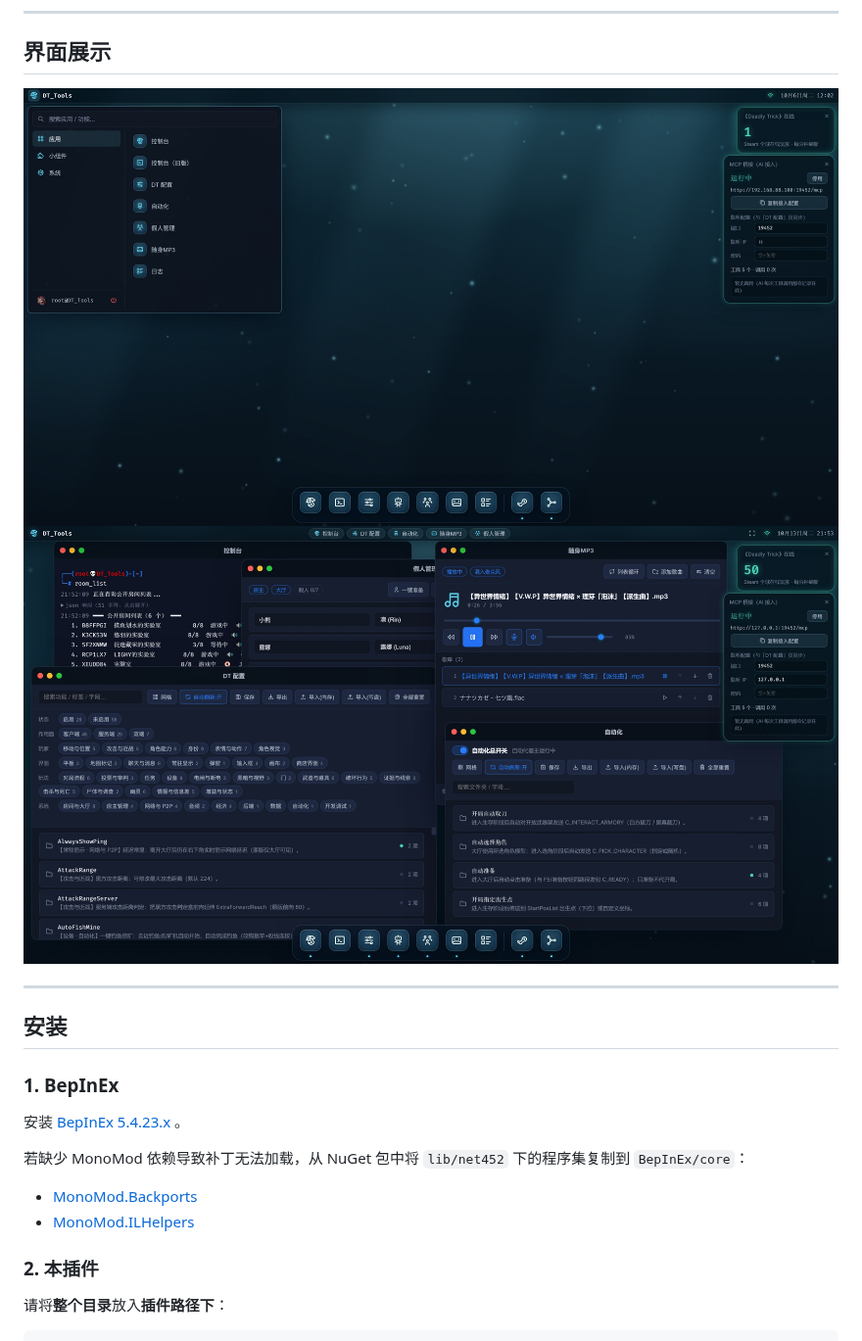
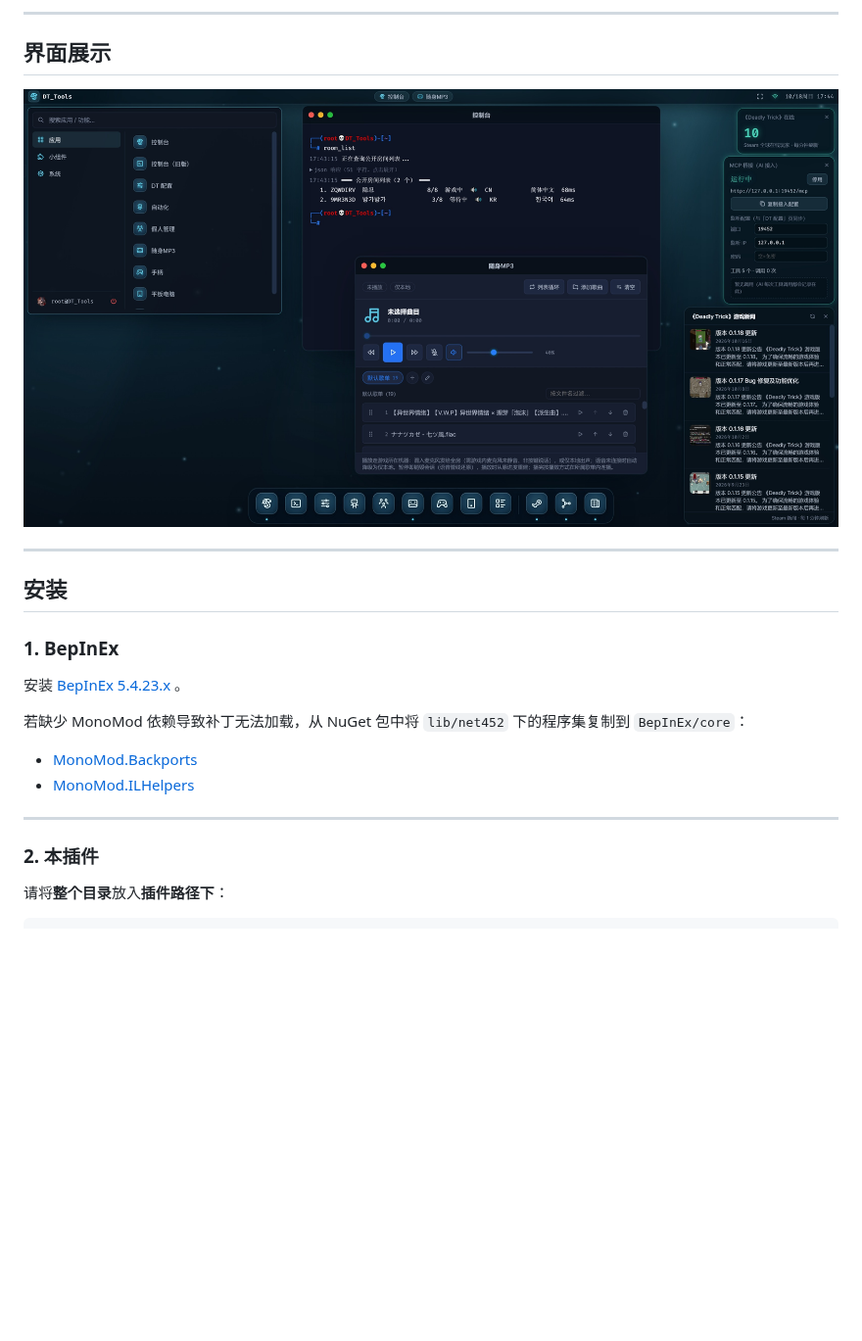
Before and after one commit to Yume-Hatsuyuki/DT_Tools, a Markdown page: README.md, the part around one of its changes. Shown at 98% size. GitHub-like rendering; pictures changed too: images/屏幕截图_13-10-2026_21537_127.0.0.1.jpeg (deleted), images/屏幕截图_18-10-2026_174425_127.0.0.1.jpeg (added), images/屏幕截图_6-10-2026_12224_127.0.0.1.jpeg (deleted); blank space fills up the shorter version.

```diff
--- a/README.md
+++ b/README.md
@@ -21,8 +21,7 @@
 
 ## 界面展示
 
-<img src="images/屏幕截图_6-10-2026_12224_127.0.0.1.jpeg" width="850">
-<img src="images/屏幕截图_13-10-2026_21537_127.0.0.1.jpeg" width="850">
+<img src="images/屏幕截图_18-10-2026_174425_127.0.0.1.jpeg" width="850">
 
 ---
 
@@ -36,6 +35,8 @@
 
 - [MonoMod.Backports](https://www.nuget.org/packages/MonoMod.Backports)
 - [MonoMod.ILHelpers](https://www.nuget.org/packages/MonoMod.ILHelpers)
+
+---
 
 ### 2. 本插件
 
```
Also changed, not shown: other parts of README.md (+5 -2 lines), 1 other file.
